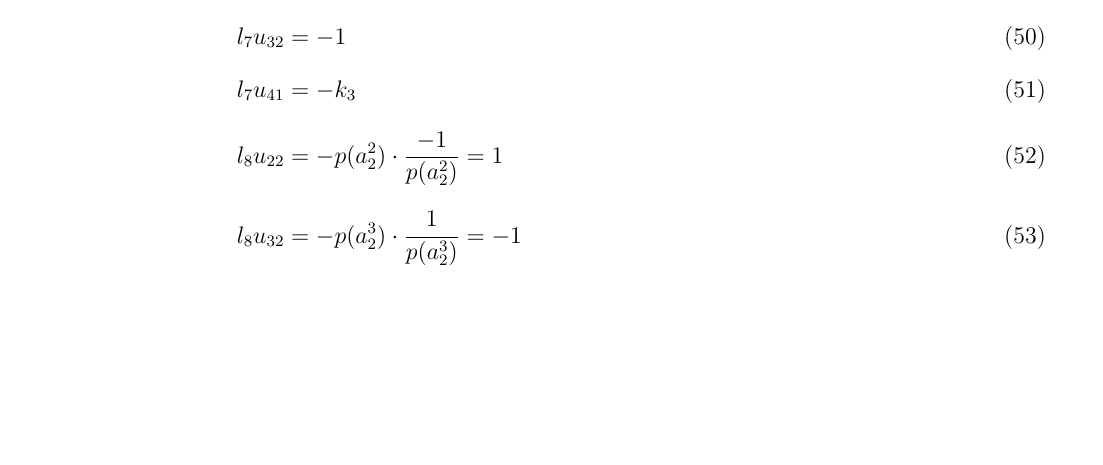
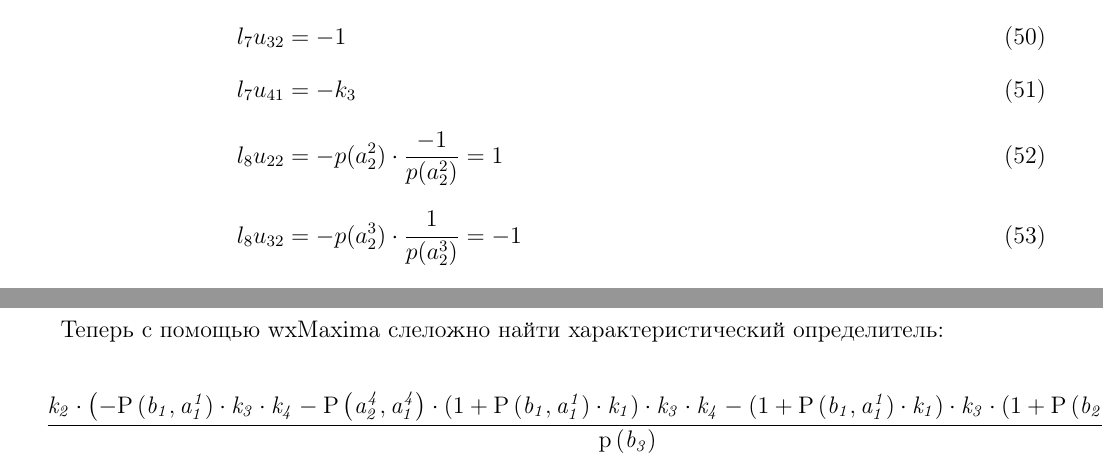
Before and after one commit to nickkolok/s--cords, a LaTeX document (model.tex): part of page 5 of 5 before the commit and two parts of pages 5 and 6 of 6 after it, the two joined at a grey line, cut so that both start at the same text, the shorter picture padded with empty space. Compiled offline with pdfLaTeX.

Commit message:
Drafts of the determinant

```diff
--- a/model.tex
+++ b/model.tex
@@ -355,4 +355,8 @@
 	l_8u_{42} & =   p(a_2^4) \cdot \frac{-1}{p(a_2^4)} = -1
 \end{align}
 
+Теперь с помощью wxMaxima слеложно найти характеристический определитель:
+\begin{multline*}
+	\frac{\mathit{k_2}\cdot \left( -\mathrm{P}\left( \mathit{b_1},\mathit{a_1^1}\right) \cdot \mathit{k_3}\cdot \mathit{k_4}-\mathrm{P}\left( \mathit{a_2^4},\mathit{a_1^4}\right) \cdot \left( 1+\mathrm{P}\left( \mathit{b_1},\mathit{a_1^1}\right) \cdot \mathit{k_1}\right) \cdot \mathit{k_3}\cdot \mathit{k_4}-\left( 1+\mathrm{P}\left( \mathit{b_1},\mathit{a_1^1}\right) \cdot \mathit{k_1}\right) \cdot \mathit{k_3}\cdot \left( 1+\mathrm{P}\left( \mathit{b_2},\mathit{a_2^2}\right) \cdot \mathit{k_4}\right) \right) }{\mathrm{p}\left( \mathit{b_3}\right) }-\frac{\left( 1+\mathrm{P}\left( \mathit{b_1},\mathit{a_1^1}\right) \cdot \mathit{k_1}\right) \cdot \mathit{k_3}\cdot \mathit{k_4}}{\mathrm{p}\left( \mathit{b_3}\right) }
+\end{multline*}
 \end{document}
```
